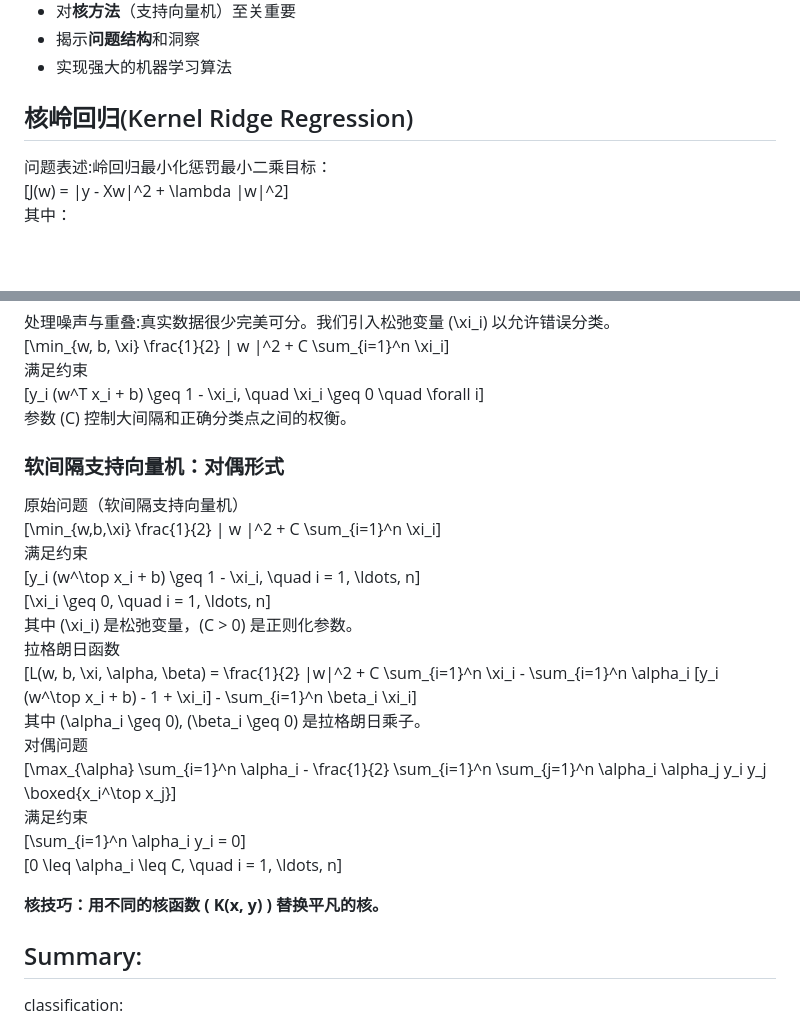
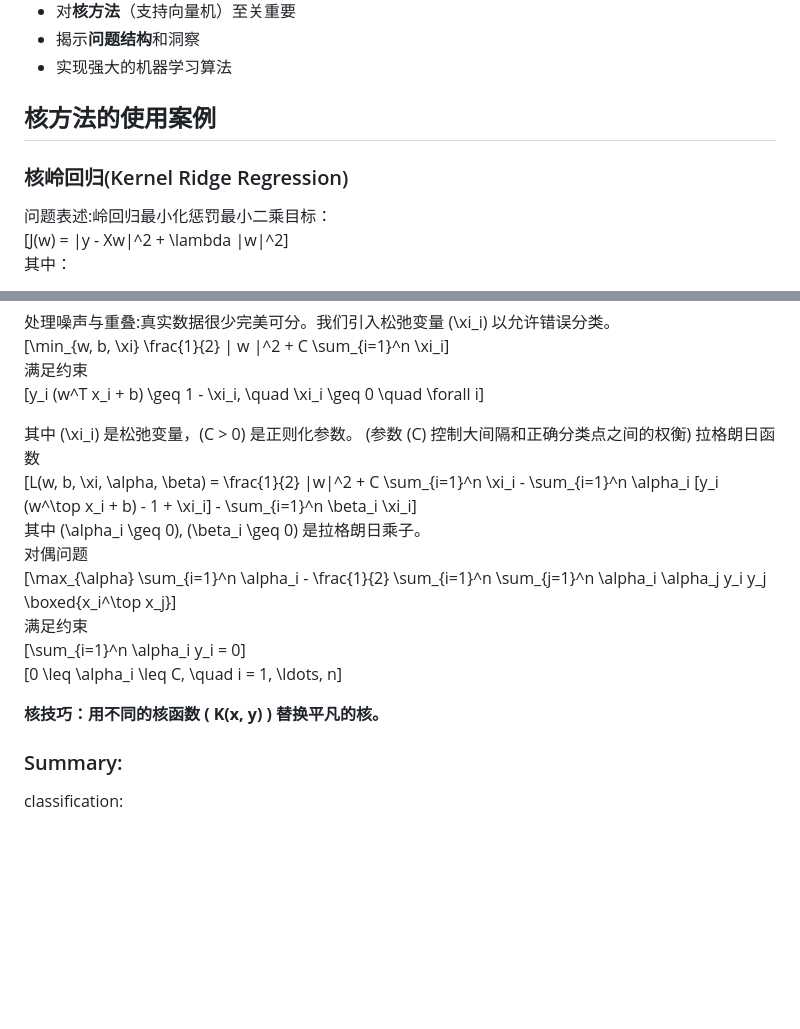
Before and after one commit to CatenaryZ/Machine-Learning, a Markdown page: Note_1013.md, 2 parts joined by grey strips. Drawn GitHub-style; blank space fills up the shorter version.

Commit message:
更新了1013笔记

```diff
--- a/Note_1013.md
+++ b/Note_1013.md
@@ -140,7 +141,8 @@
 - 揭示**问题结构**和洞察
 - 实现强大的机器学习算法
 
-## 核岭回归(Kernel Ridge Regression)
+## 核方法的使用案例
+### 核岭回归(Kernel Ridge Regression)
 问题表述:岭回归最小化惩罚最小二乘目标：
 \[J(w) = \|y - Xw\|^2 + \lambda \|w\|^2\]
 其中：
@@ -195,15 +197,8 @@
 \[\min_{w, b, \xi} \frac{1}{2} \| w \|^2 + C \sum_{i=1}^n \xi_i\]
 满足约束
 \[y_i (w^T x_i + b) \geq 1 - \xi_i, \quad \xi_i \geq 0 \quad \forall i\]
-参数 \(C\) 控制大间隔和正确分类点之间的权衡。
 
-### 软间隔支持向量机：对偶形式
-原始问题（软间隔支持向量机）
-\[\min_{w,b,\xi} \frac{1}{2} \| w \|^2 + C \sum_{i=1}^n \xi_i\]
-满足约束
-\[y_i (w^\top x_i + b) \geq 1 - \xi_i, \quad i = 1, \ldots, n\]
-\[\xi_i \geq 0, \quad i = 1, \ldots, n\]
-其中 \(\xi_i\) 是松弛变量，\(C > 0\) 是正则化参数。
+其中 \(\xi_i\) 是松弛变量，\(C > 0\) 是正则化参数。 (参数 \(C\) 控制大间隔和正确分类点之间的权衡)
 拉格朗日函数
 \[L(w, b, \xi, \alpha, \beta) = \frac{1}{2} \|w\|^2 + C \sum_{i=1}^n \xi_i - \sum_{i=1}^n \alpha_i [y_i (w^\top x_i + b) - 1 + \xi_i] - \sum_{i=1}^n \beta_i \xi_i\]
 其中 \(\alpha_i \geq 0\), \(\beta_i \geq 0\) 是拉格朗日乘子。
@@ -216,7 +211,7 @@
 **核技巧：用不同的核函数 \( K(x, y) \) 替换平凡的核。**
 
 
-## Summary:
+### Summary:
 classification:
 - discriminate function
   - PPN
```
Also changed, not shown: other parts of Note_1013.md (+4 -3 lines).
